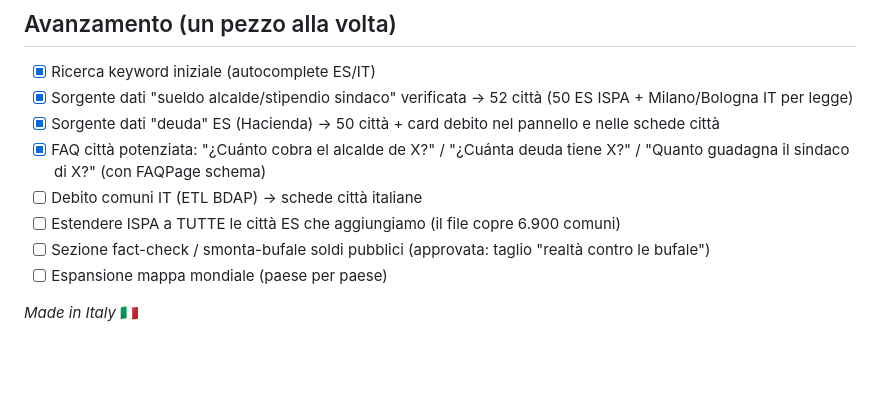
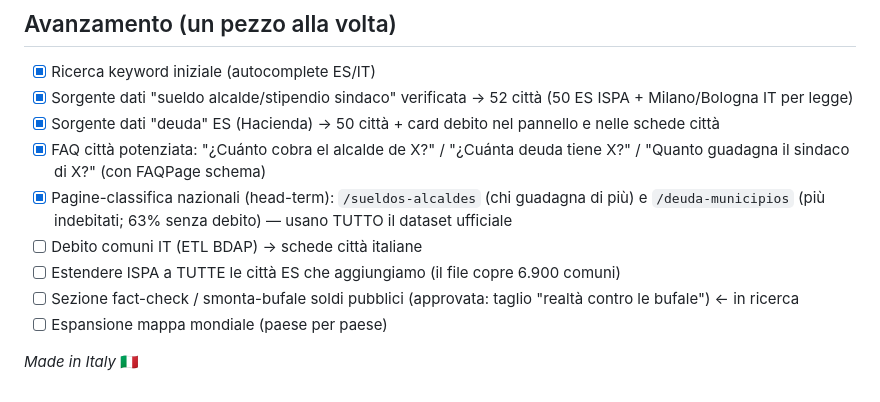
Before and after one commit to blackstardigitalstudio/cuentas-claras, a Markdown page: KEYWORDS.md, the part around the change. GitHub-like rendering; blank space fills up the shorter version.

Commit message:
Roadmap: classifiche nazionali fatte; smonta-bufale in ricerca
Co-Authored-By: Claude Opus 4.8 <noreply@anthropic.com>

```diff
--- a/KEYWORDS.md
+++ b/KEYWORDS.md
@@ -49,9 +49,10 @@
 - [x] Sorgente dati "sueldo alcalde/stipendio sindaco" verificata → 52 città (50 ES ISPA + Milano/Bologna IT per legge)
 - [x] Sorgente dati "deuda" ES (Hacienda) → 50 città + card debito nel pannello e nelle schede città
 - [x] FAQ città potenziata: "¿Cuánto cobra el alcalde de X?" / "¿Cuánta deuda tiene X?" / "Quanto guadagna il sindaco di X?" (con FAQPage schema)
+- [x] Pagine-classifica nazionali (head-term): `/sueldos-alcaldes` (chi guadagna di più) e `/deuda-municipios` (più indebitati; 63% senza debito) — usano TUTTO il dataset ufficiale
 - [ ] Debito comuni IT (ETL BDAP) → schede città italiane
 - [ ] Estendere ISPA a TUTTE le città ES che aggiungiamo (il file copre 6.900 comuni)
-- [ ] Sezione fact-check / smonta-bufale soldi pubblici (approvata: taglio "realtà contro le bufale")
+- [ ] Sezione fact-check / smonta-bufale soldi pubblici (approvata: taglio "realtà contro le bufale") ← in ricerca
 - [ ] Espansione mappa mondiale (paese per paese)
 
 _Made in Italy_ 🇮🇹
```
